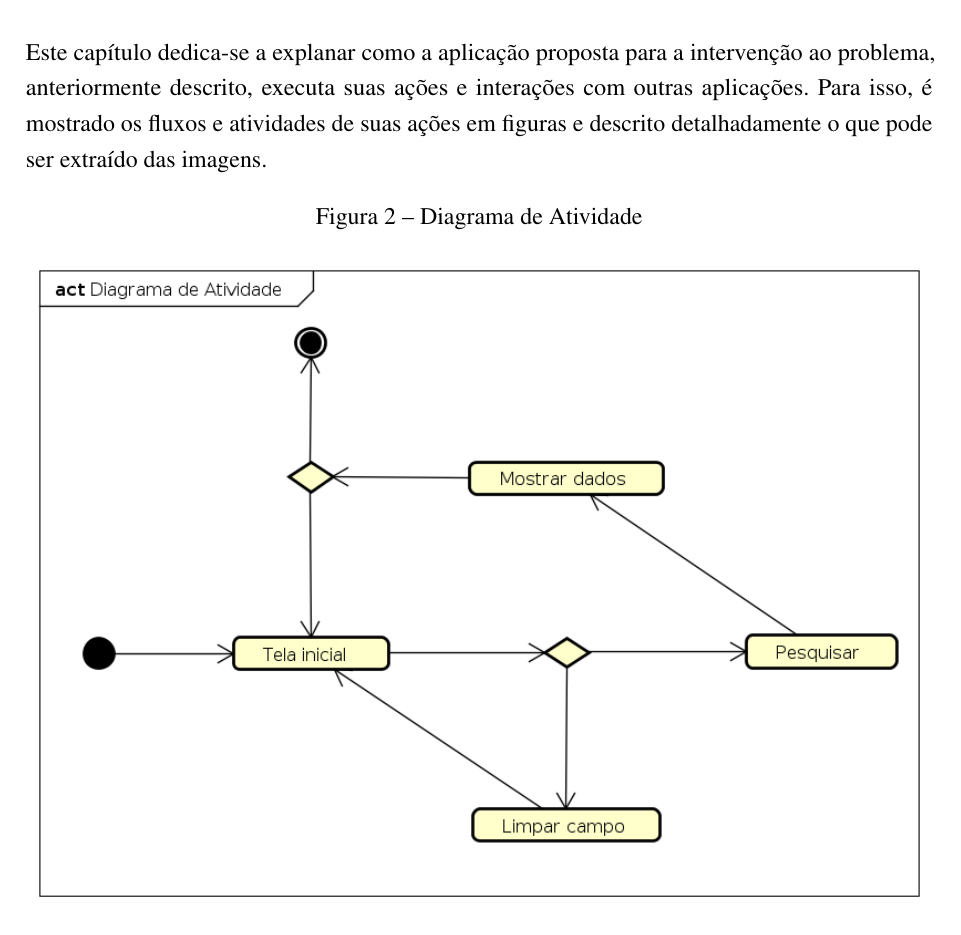
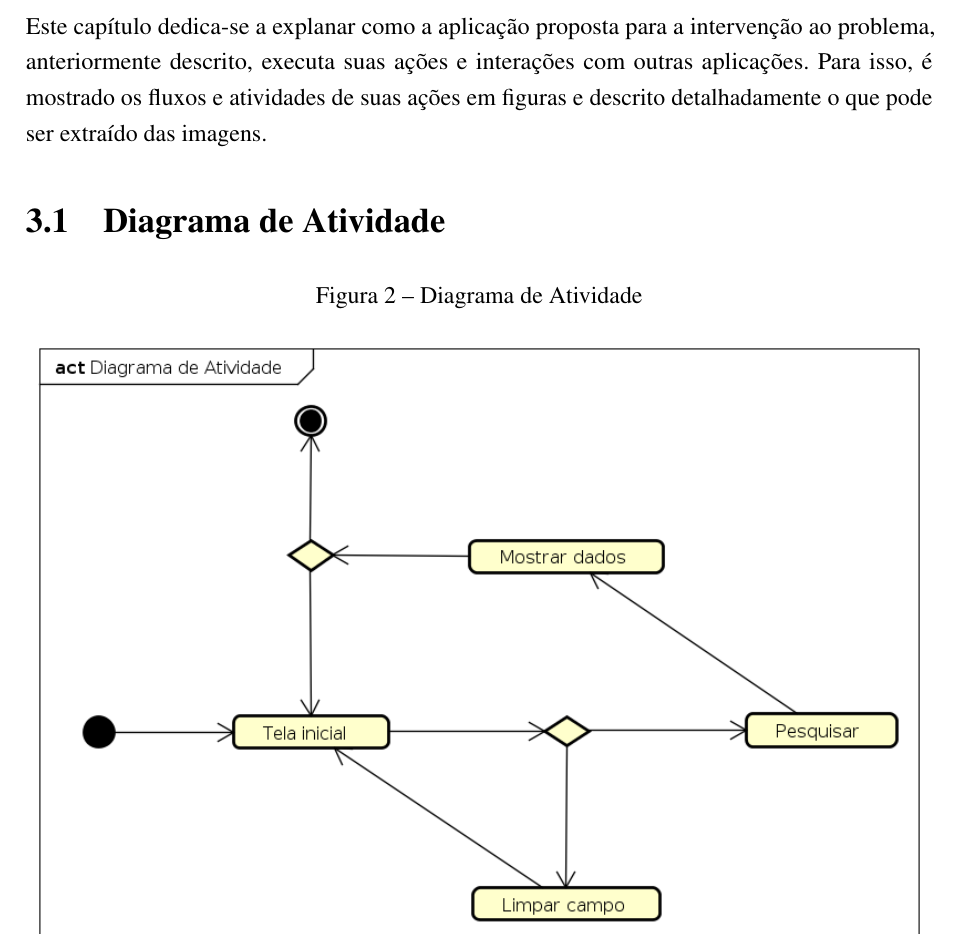
Before and after one commit to nitaicharan/TCC, a LaTeX thesis (Modelo AbnTex2/TCC.tex, which reads Modelo AbnTex2/textuais/capitulo3/capitulo.tex): part of page 22 of 24, cut so that both start at the same text. Compiled offline with pdfLaTeX.

Commit message:
Update domingo 02 junho 2019, 08:41:33

```diff
--- a/Modelo AbnTex2/textuais/capitulo3/capitulo.tex
+++ b/Modelo AbnTex2/textuais/capitulo3/capitulo.tex
@@ -1,4 +1,6 @@
 Este capítulo dedica-se a explanar como a aplicação proposta para a intervenção ao problema, anteriormente descrito, executa suas ações e interações com outras aplicações. Para isso, é mostrado os fluxos e atividades de suas ações em figuras e descrito detalhadamente o que pode ser extraído das imagens.
+
+\section{Diagrama de Atividade}
 
 \begin{figure}[!htb]
         \caption{\label{diagrama1}Diagrama de Atividade}
```
Also changed, not shown: Modelo AbnTex2/TCC.out.ps, Modelo AbnTex2/TCC.pdf, Modelo AbnTex2/imagens/pretty.eps, Modelo AbnTex2/imagens/teste.eps, 7 other files.
